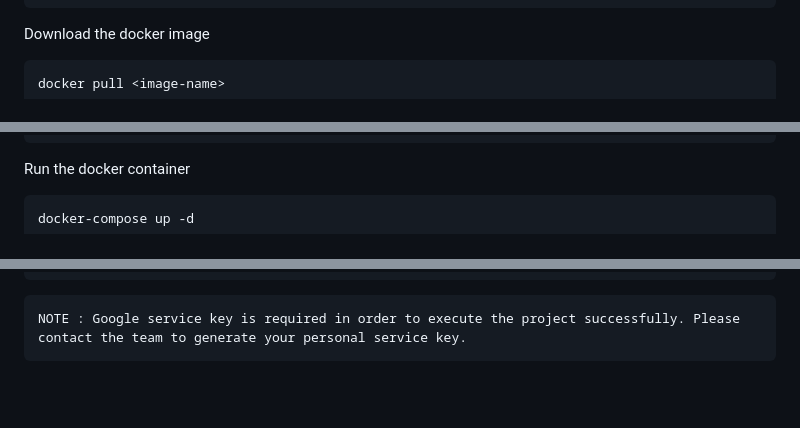
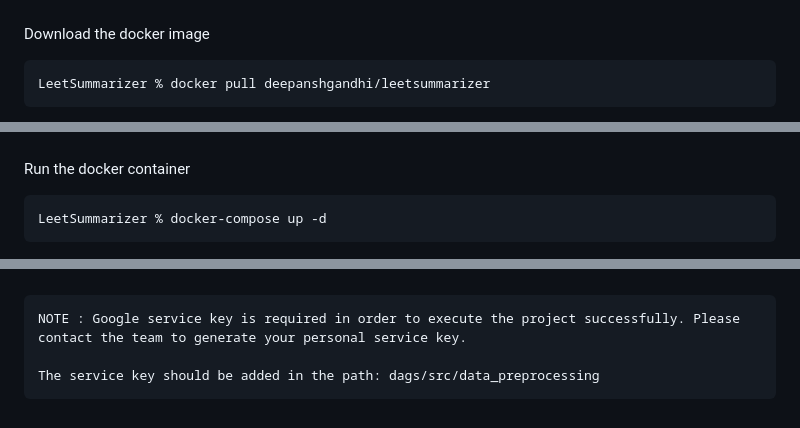
Before and after one commit to deepanshgandhi/LeetSummarizer, a Markdown page: README.md, 3 parts joined by grey strips. GitHub-like rendering; blank space fills up the shorter version.

````diff
--- a/README.md
+++ b/README.md
@@ -85,5 +90,5 @@ git clone https://github.com/deepanshgandhi/LeetSummarizer.git
 
 Download the docker image
 ```bash
-docker pull <image-name>
+LeetSummarizer % docker pull deepanshgandhi/leetsummarizer
 ```
@@ -90,5 +97,5 @@ docker pull <image-name>
 
 Run the docker container
 ```bash
-docker-compose up -d
+LeetSummarizer % docker-compose up -d
 ```
@@ -95,4 +104,6 @@ docker-compose up -d
 
 ```
 NOTE : Google service key is required in order to execute the project successfully. Please contact the team to generate your personal service key.
+
+The service key should be added in the path: dags/src/data_preprocessing
 ```
````
Also changed, not shown: other parts of README.md (+12 -3 lines), assets/pipeline_execution.jpeg (added).
